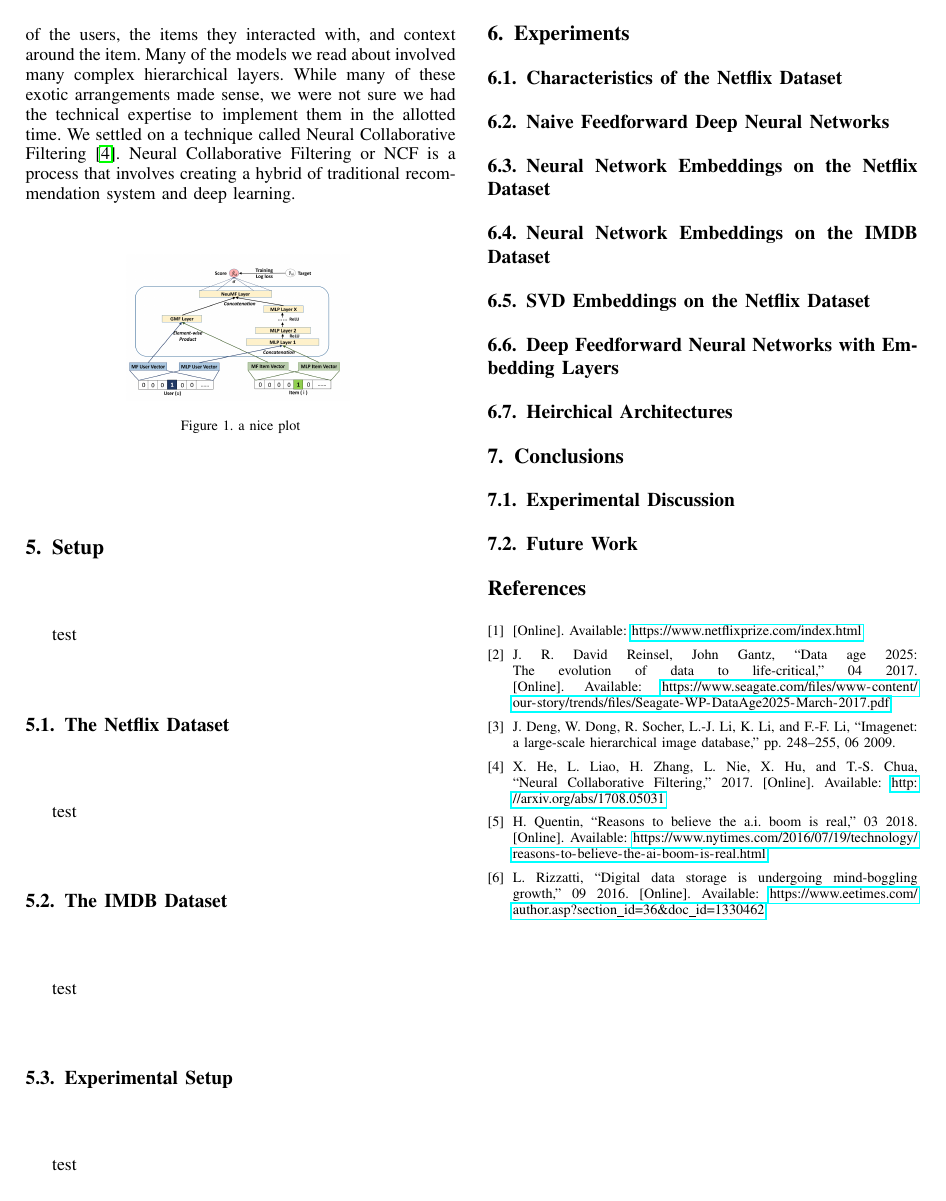
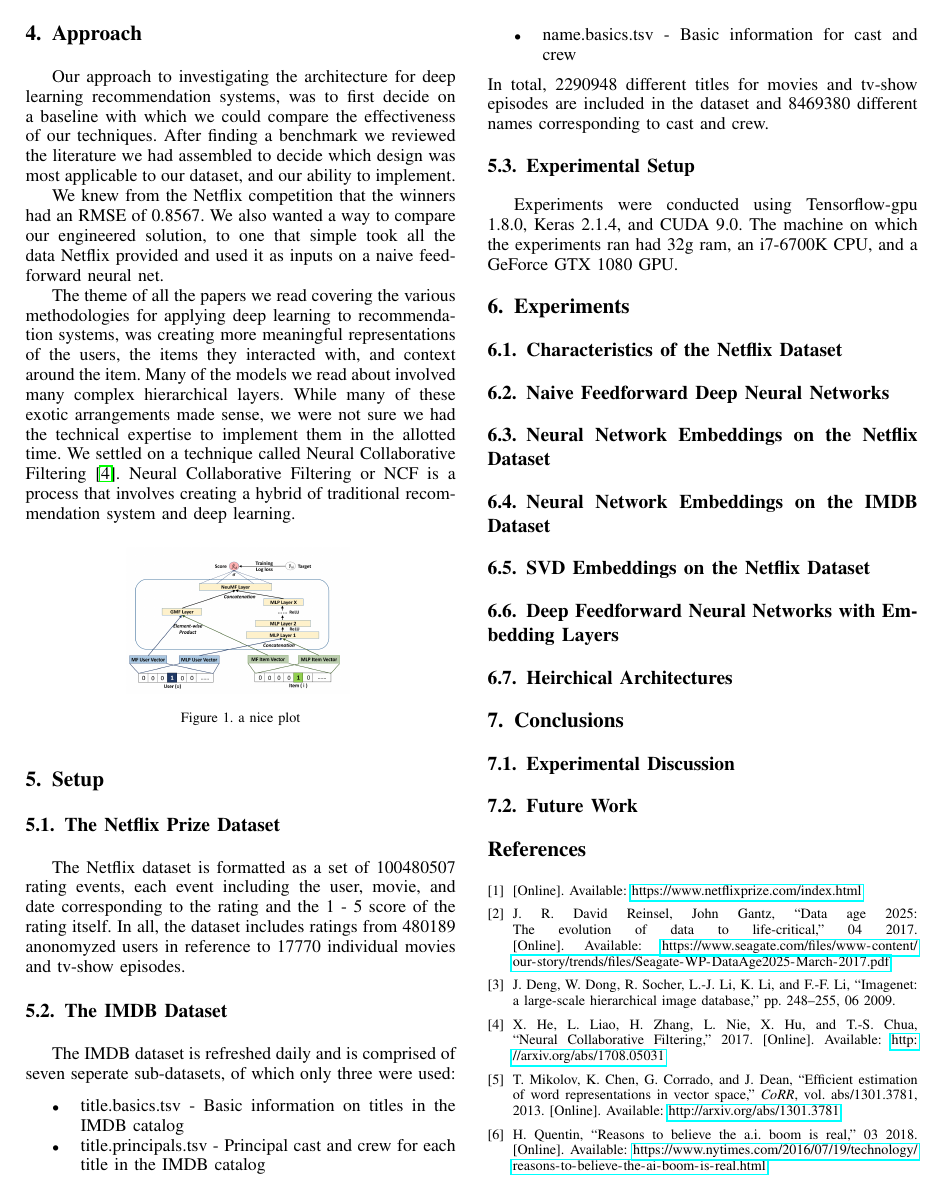
Before and after one commit to laegrim/ML_Term_Project_Paper_2018, a LaTeX paper (paper.tex, which reads bibliography.bib, setup.tex): page 2 of 2 before the commit and page 2 of 3 after it. The pictures show the PDF file paper.pdf that the author committed with the source.

Commit message:
work on background and setup

```diff
--- a/bibliography.bib
+++ b/bibliography.bib
@@ -0,0 +5,7 @@
+               Jeffrey Dean},
+  title     = {Efficient Estimation of Word Representations in Vector Space},
+  journal   = {CoRR},
+  volume    = {abs/1301.3781},
+  year      = {2013},
+  url       = {http://arxiv.org/abs/1301.3781},
+  archivePrefix = {arXiv},
--- a/setup.tex
+++ b/setup.tex
@@ -1,8 +1,13 @@
 \section{Setup}
-test
-\subsection{The Netflix Dataset}
-test
+\subsection{The Netflix Prize Dataset}
+The Netflix dataset is formatted as a set of 100480507 rating events, each event including the user, movie, and date corresponding to the rating and the 1 - 5 score of the rating itself. In all, the dataset includes ratings from 480189 anonomyzed users in reference to 17770 individual movies and tv-show episodes.
 \subsection{The IMDB Dataset}
-test
+The IMDB dataset is refreshed daily and is comprised of seven seperate sub-datasets, of which only three were used:
+\begin{itemize}
+	\item title.basics.tsv - Basic information on titles in the IMDB catalog
+	\item title.principals.tsv - Principal cast and crew for each title in the IMDB catalog
+	\item name.basics.tsv - Basic information for cast and crew
+\end{itemize}
+In total, 2290948 different titles for movies and tv-show episodes are included in the dataset and 8469380 different names corresponding to cast and crew.
 \subsection{Experimental Setup}
-test
+Experiments were conducted using Tensorflow-gpu 1.8.0, Keras 2.1.4, and CUDA 9.0. The machine on which the experiments ran had 32g ram, an i7-6700K CPU, and a GeForce GTX 1080 GPU.
```
Also changed, not shown: background.tex (+6 -4 lines), paper.bbl, paper.pdf, bibliography.bib (9 more changed lines), 1 other file.
